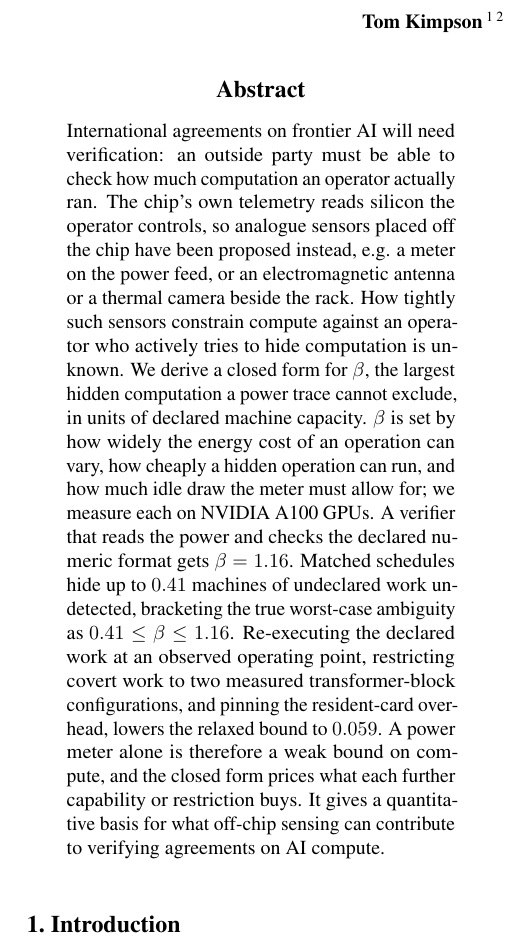
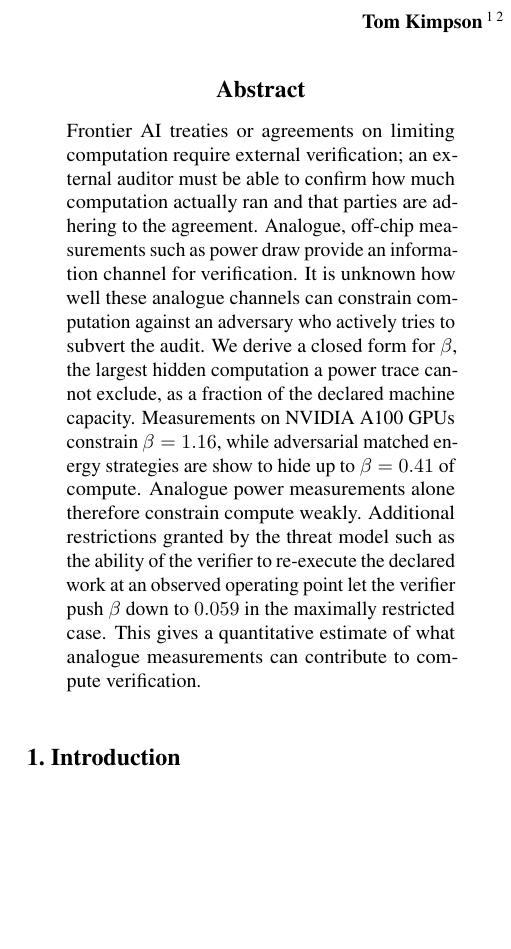
Before and after one commit to tomkimpson/power-to-flops, a LaTeX paper (paper/main.tex): part of one column of page 1 of 23, cut so that both start at the same text, the shorter picture padded with empty space. Compiled offline with pdfLaTeX.

Commit message:
clean up abstract

```diff
--- a/paper/main.tex
+++ b/paper/main.tex
@@ -87,26 +87,7 @@
 \printAffiliationsAndNotice{}
 
 \begin{abstract}
-International agreements on frontier AI will need verification: an outside
-party must be able to check how much computation an operator actually ran.
-The chip's own telemetry reads silicon the operator controls, so analogue
-sensors placed off the chip have been proposed instead, e.g. a meter on the
-power feed, or an electromagnetic antenna or a thermal camera beside the
-rack. How tightly such sensors constrain compute against an operator who
-actively tries to hide computation is unknown. We derive a closed form for
-$\beta$, the largest hidden computation a power trace cannot exclude, in
-units of declared machine capacity. $\beta$ is set by how widely the energy
-cost of an operation can vary, how cheaply a hidden operation can run, and
-how much idle draw the meter must allow for; we measure each on NVIDIA A100
-GPUs. A verifier that reads the power and checks the declared numeric format
-gets $\beta = 1.16$. Matched schedules hide up to $0.41$ machines of
-undeclared work undetected, bracketing the true worst-case ambiguity as
-$0.41 \leq \beta \leq 1.16$. Re-executing the declared work at an observed operating point,
-restricting covert work to two measured transformer-block configurations,
-and pinning the resident-card overhead, lowers the relaxed bound to $0.059$.
-A power meter alone is therefore a weak bound on compute, and the closed form prices what
-each further capability or restriction buys. It gives a quantitative basis for what
-off-chip sensing can contribute to verifying agreements on AI compute.
+Frontier AI treaties or agreements on limiting computation require external verification; an external auditor must be able to confirm how much computation actually ran and that parties are adhering to the agreement.  Analogue, off-chip measurements such as power draw provide an information channel for verification. It is unknown how well these analogue channels can constrain computation against an adversary who actively tries to subvert the audit. We derive a closed form for $\beta$, the largest hidden computation a power trace cannot exclude, as a fraction of the declared machine capacity. Measurements on NVIDIA A100 GPUs constrain $\beta = 1.16$, while adversarial matched energy strategies are show to hide up to $\beta = 0.41$ of compute. Analogue power measurements alone therefore constrain compute weakly. Additional restrictions granted by the threat model such as the ability of the verifier to re-execute the declared work at an observed operating point let the verifier push $\beta$ down to $0.059$ in the maximally restricted case. This gives a quantitative estimate of what analogue measurements can contribute to compute verification.
 \end{abstract}
 
 \section{Introduction}
```
Also changed, not shown: paper/main.pdf.
